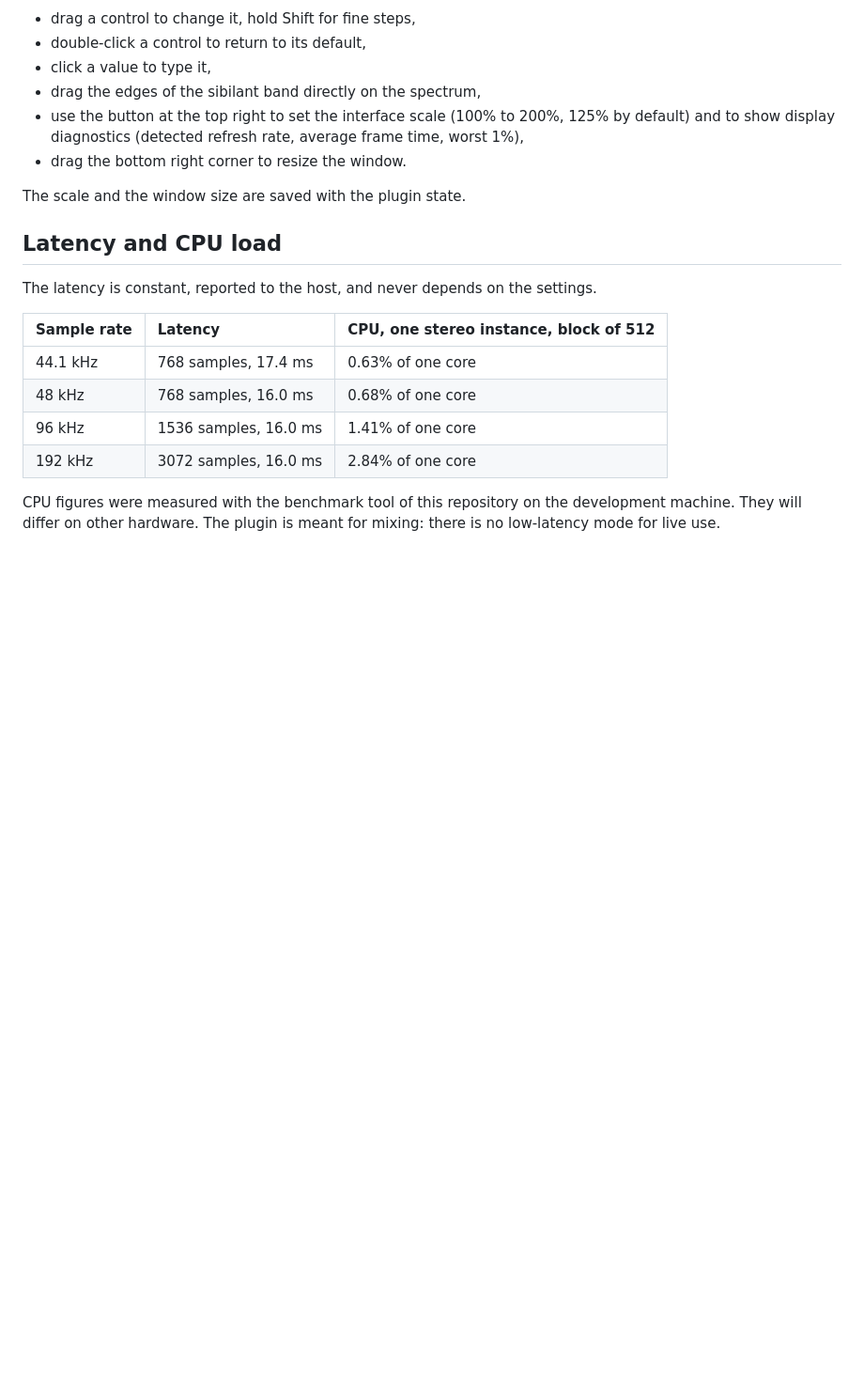
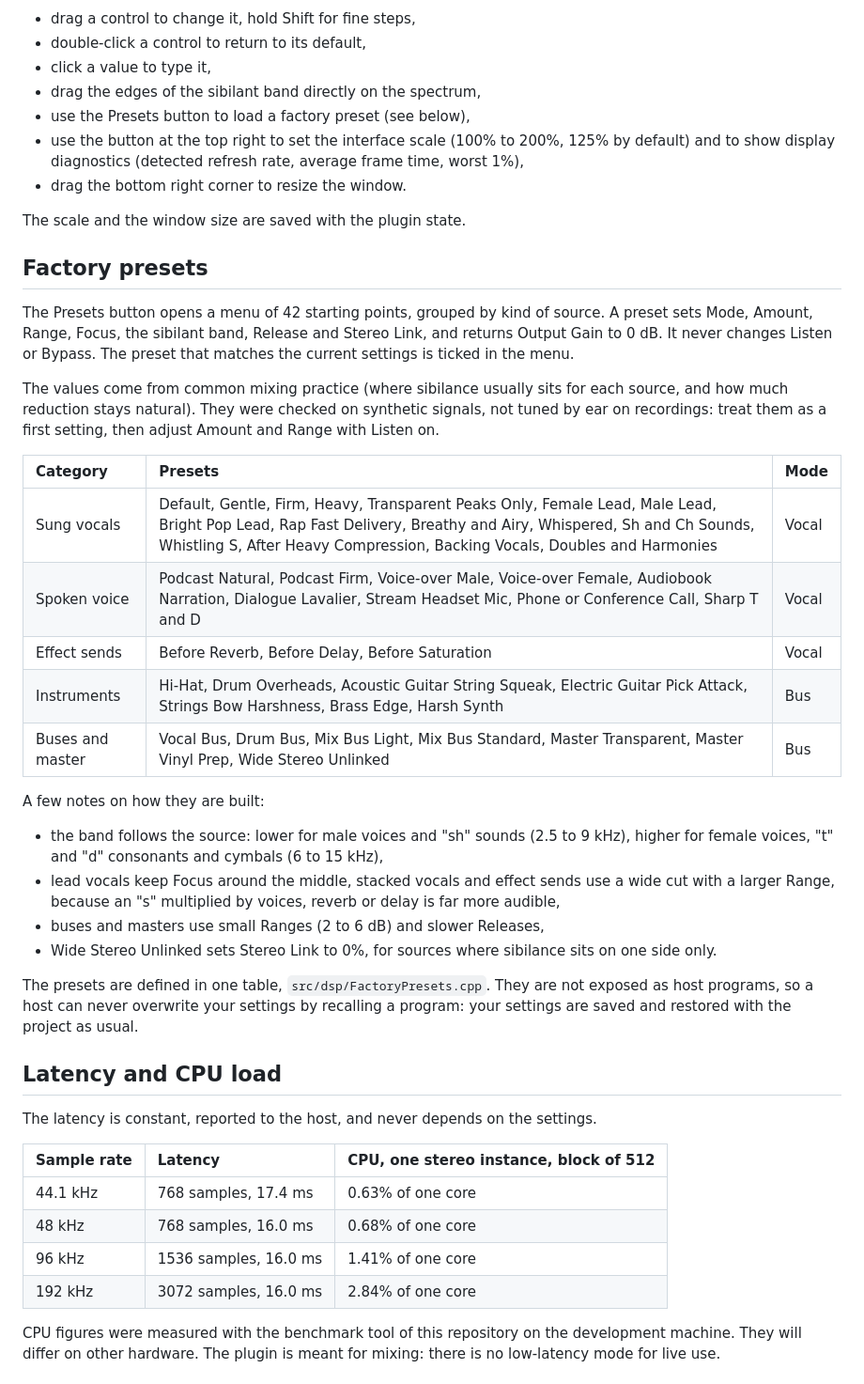
Before and after one commit to glitch191/de-essr, a Markdown page: README.md, the part around one of its changes. Shown at 94% size. Drawn GitHub-style; blank space fills up the shorter version.

```diff
--- a/README.md
+++ b/README.md
@@ -56,10 +56,34 @@ All of them can be automated. In the editor:
 - double-click a control to return to its default,
 - click a value to type it,
 - drag the edges of the sibilant band directly on the spectrum,
+- use the Presets button to load a factory preset (see below),
 - use the button at the top right to set the interface scale (100% to 200%, 125% by default) and to show display diagnostics (detected refresh rate, average frame time, worst 1%),
 - drag the bottom right corner to resize the window.
 
 The scale and the window size are saved with the plugin state.
+
+## Factory presets
+
+The Presets button opens a menu of 42 starting points, grouped by kind of source. A preset sets Mode, Amount, Range, Focus, the sibilant band, Release and Stereo Link, and returns Output Gain to 0 dB. It never changes Listen or Bypass. The preset that matches the current settings is ticked in the menu.
+
+The values come from common mixing practice (where sibilance usually sits for each source, and how much reduction stays natural). They were checked on synthetic signals, not tuned by ear on recordings: treat them as a first setting, then adjust Amount and Range with Listen on.
+
+| Category | Presets | Mode |
+| :- | :- | :- |
+| Sung vocals | Default, Gentle, Firm, Heavy, Transparent Peaks Only, Female Lead, Male Lead, Bright Pop Lead, Rap Fast Delivery, Breathy and Airy, Whispered, Sh and Ch Sounds, Whistling S, After Heavy Compression, Backing Vocals, Doubles and Harmonies | Vocal |
+| Spoken voice | Podcast Natural, Podcast Firm, Voice-over Male, Voice-over Female, Audiobook Narration, Dialogue Lavalier, Stream Headset Mic, Phone or Conference Call, Sharp T and D | Vocal |
+| Effect sends | Before Reverb, Before Delay, Before Saturation | Vocal |
+| Instruments | Hi-Hat, Drum Overheads, Acoustic Guitar String Squeak, Electric Guitar Pick Attack, Strings Bow Harshness, Brass Edge, Harsh Synth | Bus |
+| Buses and master | Vocal Bus, Drum Bus, Mix Bus Light, Mix Bus Standard, Master Transparent, Master Vinyl Prep, Wide Stereo Unlinked | Bus |
+
+A few notes on how they are built:
+
+- the band follows the source: lower for male voices and "sh" sounds (2.5 to 9 kHz), higher for female voices, "t" and "d" consonants and cymbals (6 to 15 kHz),
+- lead vocals keep Focus around the middle, stacked vocals and effect sends use a wide cut with a larger Range, because an "s" multiplied by voices, reverb or delay is far more audible,
+- buses and masters use small Ranges (2 to 6 dB) and slower Releases,
+- Wide Stereo Unlinked sets Stereo Link to 0%, for sources where sibilance sits on one side only.
+
+The presets are defined in one table, `src/dsp/FactoryPresets.cpp`. They are not exposed as host programs, so a host can never overwrite your settings by recalling a program: your settings are saved and restored with the project as usual.
 
 ## Latency and CPU load
 
```
Also changed, not shown: other parts of README.md (+3 -1 lines), docs/screenshots/main-view.png, 9 other files.
